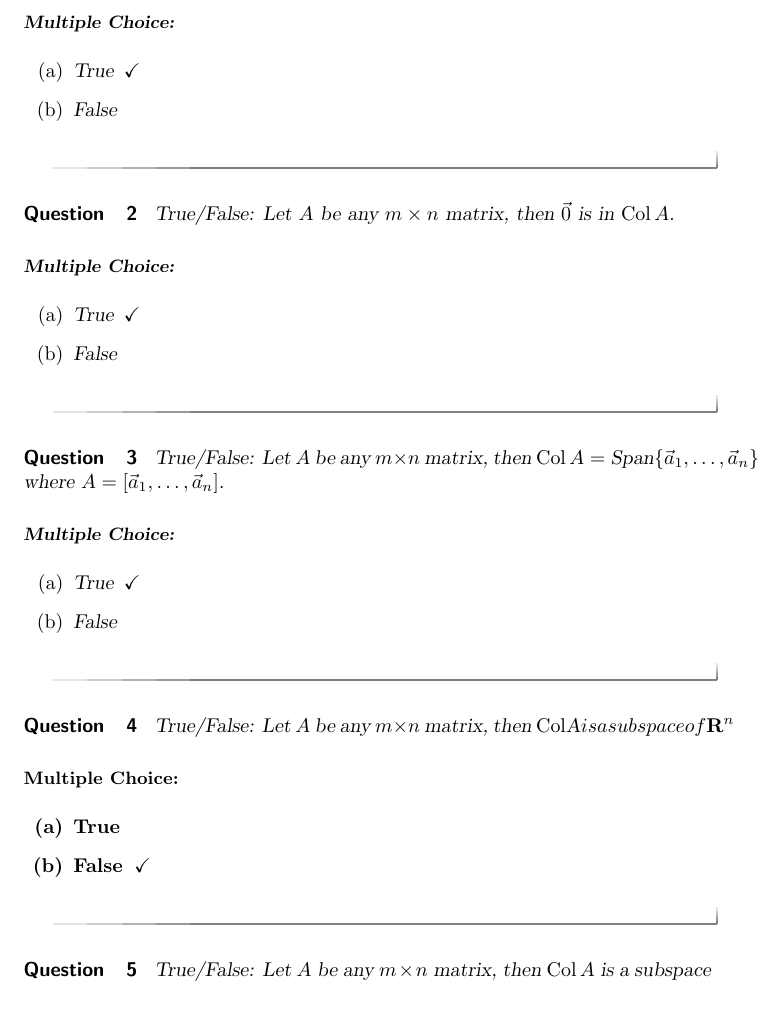
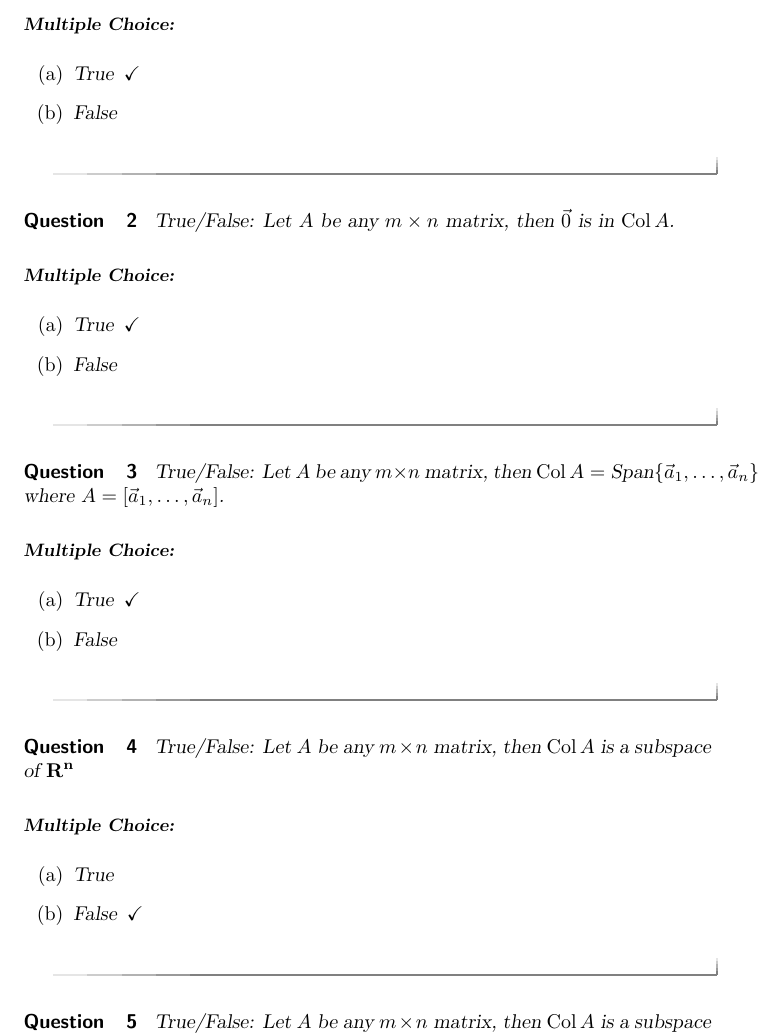
Before and after one commit to UConnLinAlg/Activities, a LaTeX document (XA42/XA42.tex): part of page 1 of 3, cut so that both start at the same text, the shorter picture padded with empty space. Compiled offline with pdfLaTeX.

Commit message:
fix \Col, \Nul in 4.2 take 2

```diff
--- a/XA42/XA42.tex
+++ b/XA42/XA42.tex
@@ -58,7 +58,7 @@
 
      \end{question}
      %----------------------------------------------------------------
-        \begin{question} True/False: Let $A$ be any $m\times n$ matrix, then \Col $A$ is a subspace of $\RR^n$
+        \begin{question} True/False: Let $A$ be any $m\times n$ matrix, then $\Col A$ is a subspace of $\RR^n$
 
         	\begin{multipleChoice}
         		\choice{True}
```
Also changed, not shown: XA42/XA42.pdf, 1 other file.
